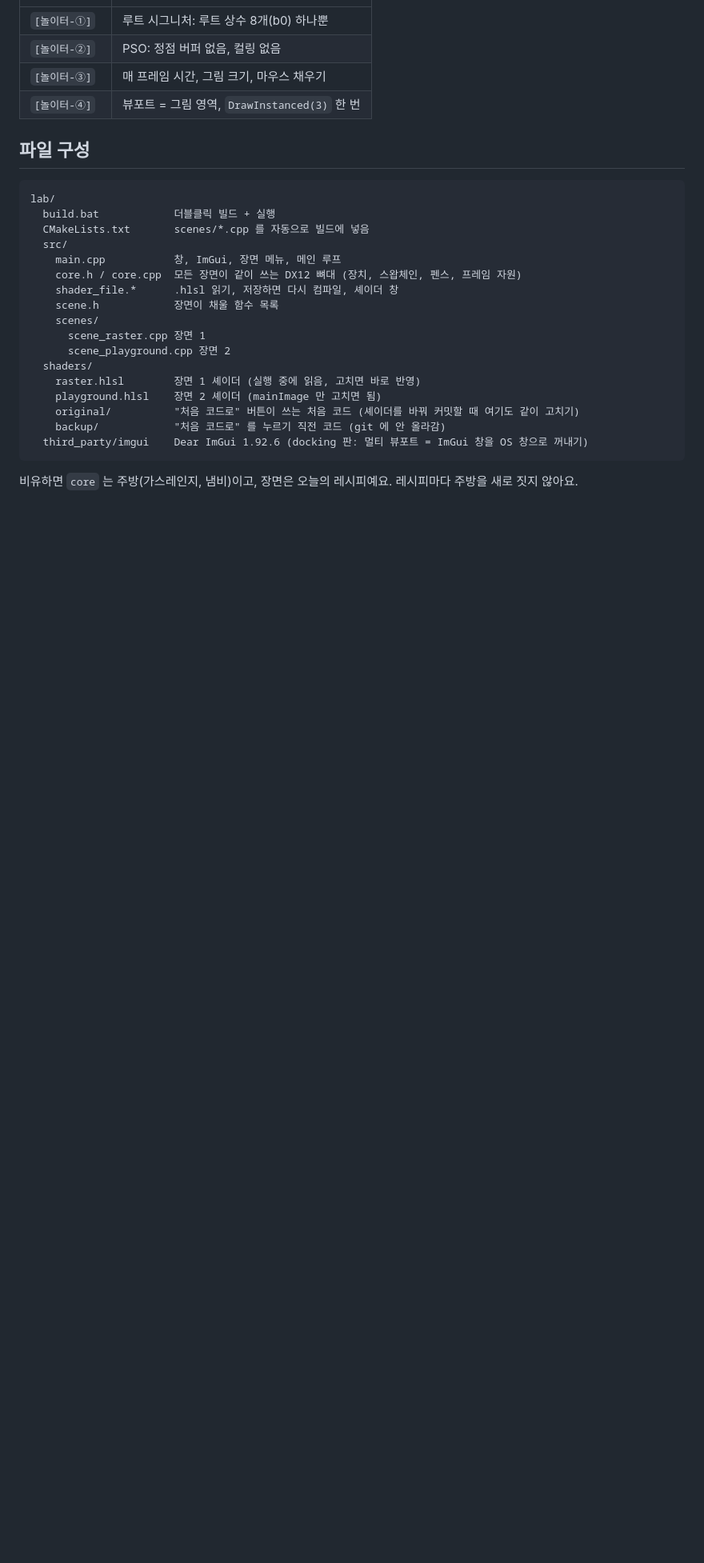
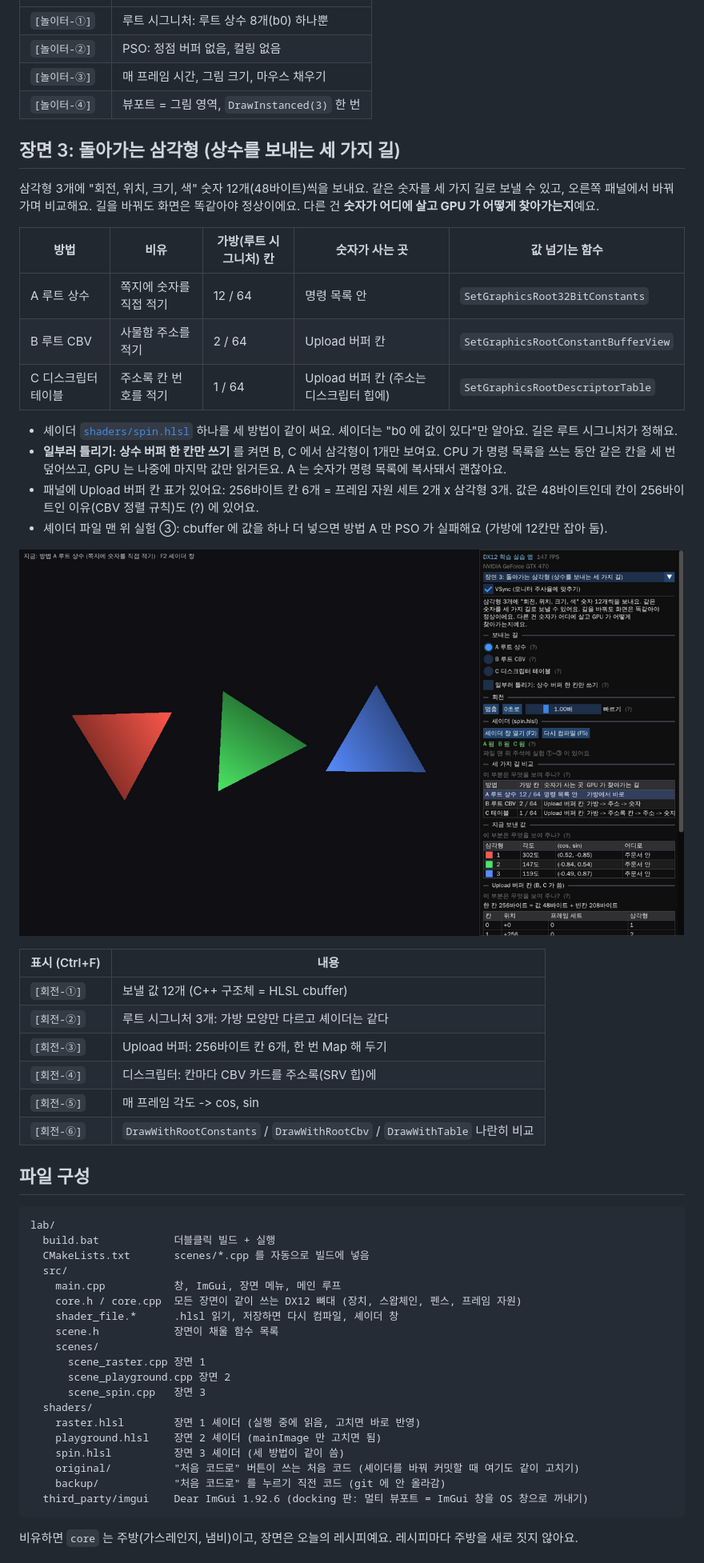
Before and after one commit to wjrm600/dx12-study, a Markdown page: lab/README.md, the part around one of its changes. Shown at 80% size. Rendered like a GitHub page; pictures changed too: lab/docs/scene3-spin.png (added); blank space fills up the shorter version.

````diff
--- a/lab/README.md
+++ b/lab/README.md
@@ -118,6 +118,33 @@ Shadertoy 의 정체는 "화면을 덮는 삼각형 하나 + 픽셀 셰이더
 | `[놀이터-③]` | 매 프레임 시간, 그림 크기, 마우스 채우기 |
 | `[놀이터-④]` | 뷰포트 = 그림 영역, `DrawInstanced(3)` 한 번 |
 
+## 장면 3: 돌아가는 삼각형 (상수를 보내는 세 가지 길)
+
+삼각형 3개에 "회전, 위치, 크기, 색" 숫자 12개(48바이트)씩을 보내요. 같은 숫자를 세 가지 길로 보낼 수 있고, 오른쪽 패널에서 바꿔 가며 비교해요.
+길을 바꿔도 화면은 똑같아야 정상이에요. 다른 건 **숫자가 어디에 살고 GPU 가 어떻게 찾아가는지**예요.
+
+| 방법 | 비유 | 가방(루트 시그니처) 칸 | 숫자가 사는 곳 | 값 넘기는 함수 |
+|---|---|---|---|---|
+| A 루트 상수 | 쪽지에 숫자를 직접 적기 | 12 / 64 | 명령 목록 안 | `SetGraphicsRoot32BitConstants` |
+| B 루트 CBV | 사물함 주소를 적기 | 2 / 64 | Upload 버퍼 칸 | `SetGraphicsRootConstantBufferView` |
+| C 디스크립터 테이블 | 주소록 칸 번호를 적기 | 1 / 64 | Upload 버퍼 칸 (주소는 디스크립터 힙에) | `SetGraphicsRootDescriptorTable` |
+
+- 셰이더 [`shaders/spin.hlsl`](shaders/spin.hlsl) 하나를 세 방법이 같이 써요. 셰이더는 "b0 에 값이 있다"만 알아요. 길은 루트 시그니처가 정해요.
+- **일부러 틀리기: 상수 버퍼 한 칸만 쓰기** 를 켜면 B, C 에서 삼각형이 1개만 보여요. CPU 가 명령 목록을 쓰는 동안 같은 칸을 세 번 덮어쓰고, GPU 는 나중에 마지막 값만 읽거든요. A 는 숫자가 명령 목록에 복사돼서 괜찮아요.
+- 패널에 Upload 버퍼 칸 표가 있어요: 256바이트 칸 6개 = 프레임 자원 세트 2개 x 삼각형 3개. 값은 48바이트인데 칸이 256바이트인 이유(CBV 정렬 규칙)도 (?) 에 있어요.
+- 셰이더 파일 맨 위 실험 ③: cbuffer 에 값을 하나 더 넣으면 방법 A 만 PSO 가 실패해요 (가방에 12칸만 잡아 둠).
+
+![장면 3 돌아가는 삼각형](docs/scene3-spin.png)
+
+| 표시 (Ctrl+F) | 내용 |
+|---|---|
+| `[회전-①]` | 보낼 값 12개 (C++ 구조체 = HLSL cbuffer) |
+| `[회전-②]` | 루트 시그니처 3개: 가방 모양만 다르고 셰이더는 같다 |
+| `[회전-③]` | Upload 버퍼: 256바이트 칸 6개, 한 번 Map 해 두기 |
+| `[회전-④]` | 디스크립터: 칸마다 CBV 카드를 주소록(SRV 힙)에 |
+| `[회전-⑤]` | 매 프레임 각도 -> cos, sin |
+| `[회전-⑥]` | `DrawWithRootConstants` / `DrawWithRootCbv` / `DrawWithTable` 나란히 비교 |
+
 ## 파일 구성
 
 ```
@@ -132,9 +159,11 @@ lab/
     scenes/
       scene_raster.cpp 장면 1
       scene_playground.cpp 장면 2
+      scene_spin.cpp   장면 3
   shaders/
     raster.hlsl        장면 1 셰이더 (실행 중에 읽음, 고치면 바로 반영)
     playground.hlsl    장면 2 셰이더 (mainImage 만 고치면 됨)
+    spin.hlsl          장면 3 셰이더 (세 방법이 같이 씀)
     original/          "처음 코드로" 버튼이 쓰는 처음 코드 (셰이더를 바꿔 커밋할 때 여기도 같이 고치기)
     backup/            "처음 코드로" 를 누르기 직전 코드 (git 에 안 올라감)
   third_party/imgui    Dear ImGui 1.92.6 (docking 판: 멀티 뷰포트 = ImGui 창을 OS 창으로 꺼내기)
````
Also changed, not shown: other parts of lab/README.md (+2 -1 lines), 5 other files.
